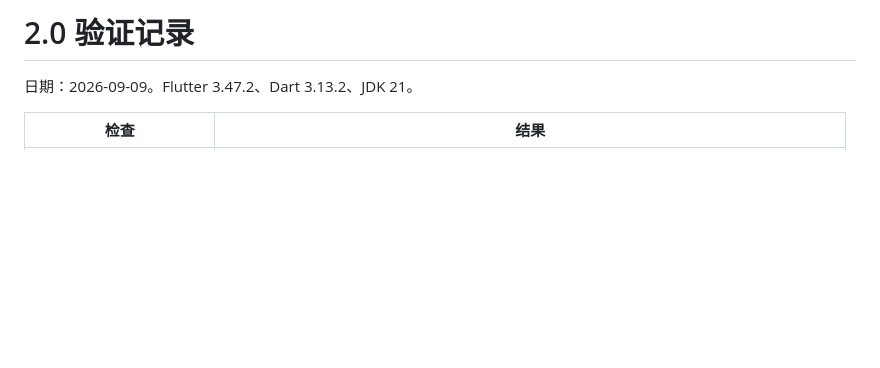
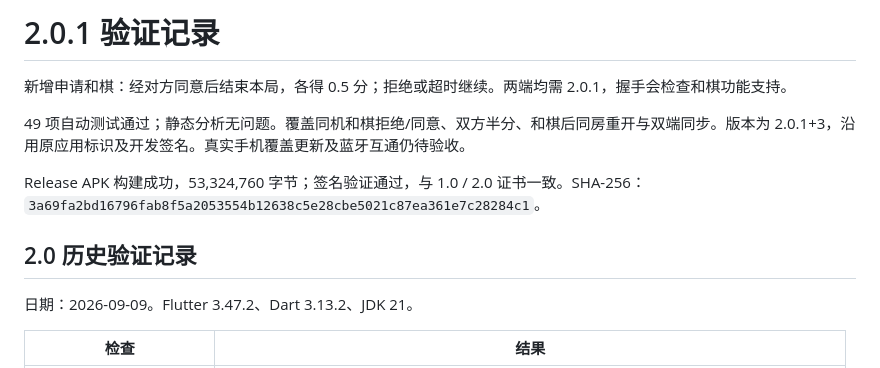
Before and after one commit to fushen1024/five-in-a-row, a Markdown page: docs/verification.md, the part around the change. GitHub-like rendering; blank space fills up the shorter version.

```diff
--- a/docs/verification.md
+++ b/docs/verification.md
@@ -1,4 +1,12 @@
-# 2.0 验证记录
+# 2.0.1 验证记录
+
+新增申请和棋：经对方同意后结束本局，各得 0.5 分；拒绝或超时继续。两端均需 2.0.1，握手会检查和棋功能支持。
+
+49 项自动测试通过；静态分析无问题。覆盖同机和棋拒绝/同意、双方半分、和棋后同房重开与双端同步。版本为 2.0.1+3，沿用原应用标识及开发签名。真实手机覆盖更新及蓝牙互通仍待验收。
+
+Release APK 构建成功，53,324,760 字节；签名验证通过，与 1.0 / 2.0 证书一致。SHA-256：`3a69fa2bd16796fab8f5a2053554b12638c5e28cbe5021c87ea361e7c28284c1`。
+
+## 2.0 历史验证记录
 
 日期：2026-09-09。Flutter 3.47.2、Dart 3.13.2、JDK 21。
 
```
Also changed, not shown: README.md (+7 -6 lines), docs/v2-device-testing.md (+2 -0 lines), docs/screenshots/match.png, 8 other files.
